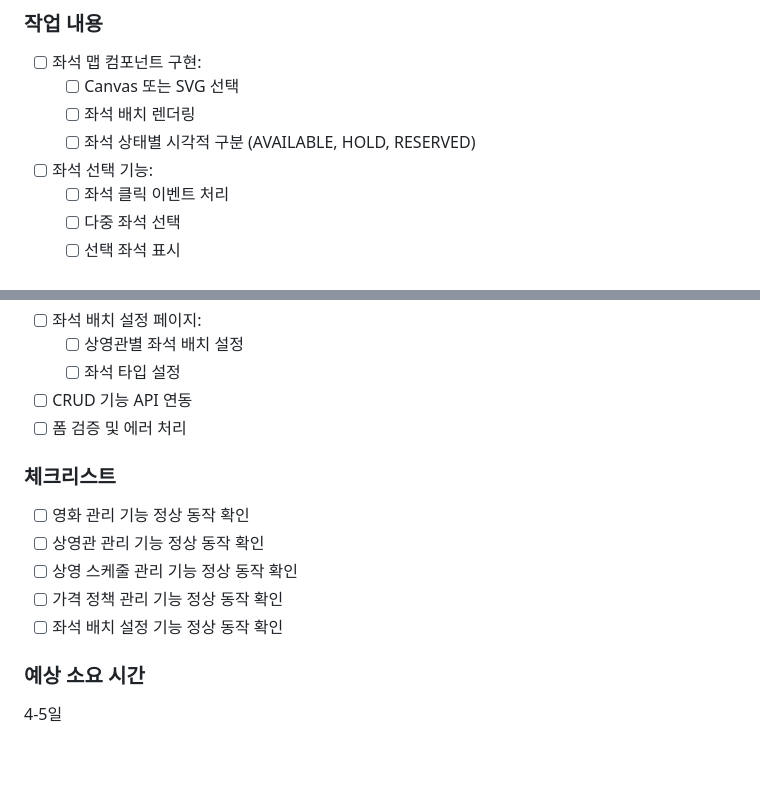
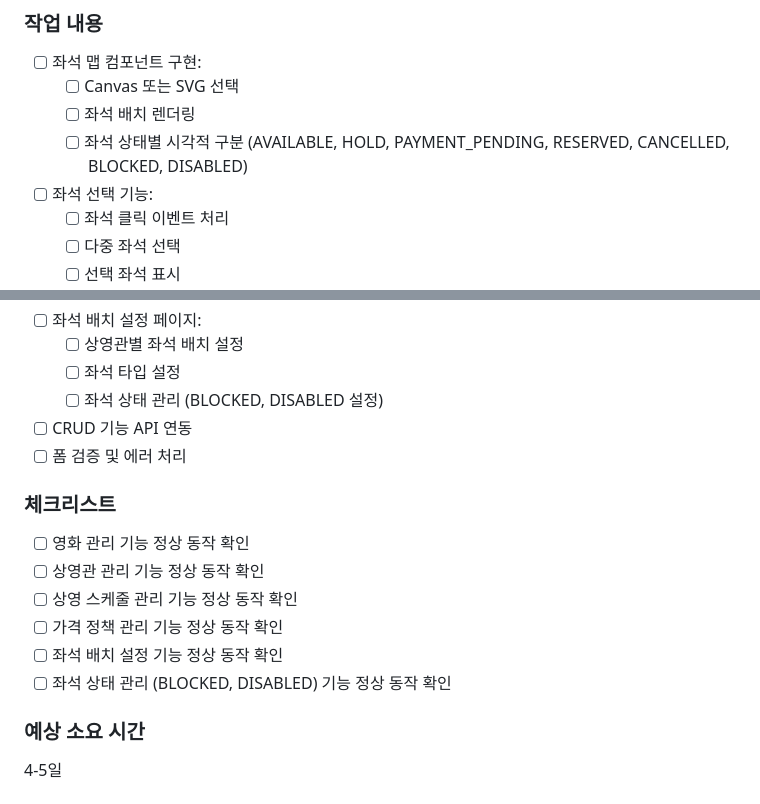
Before and after one commit to VelkaressiaBlutkrone/spring-cinema-app-ex, a Markdown page: doc/TASK.md, 2 parts joined by grey strips. Drawn GitHub-style; blank space fills up the shorter version.

```diff
--- a/doc/TASK.md
+++ b/doc/TASK.md
@@ -346,7 +358,7 @@
 - [ ] 좌석 맵 컴포넌트 구현:
   - [ ] Canvas 또는 SVG 선택
   - [ ] 좌석 배치 렌더링
-  - [ ] 좌석 상태별 시각적 구분 (AVAILABLE, HOLD, RESERVED)
+  - [ ] 좌석 상태별 시각적 구분 (AVAILABLE, HOLD, PAYMENT_PENDING, RESERVED, CANCELLED, BLOCKED, DISABLED)
 - [ ] 좌석 선택 기능:
   - [ ] 좌석 클릭 이벤트 처리
   - [ ] 다중 좌석 선택
@@ -481,6 +493,7 @@
 - [ ] 좌석 배치 설정 페이지:
   - [ ] 상영관별 좌석 배치 설정
   - [ ] 좌석 타입 설정
+  - [ ] 좌석 상태 관리 (BLOCKED, DISABLED 설정)
 - [ ] CRUD 기능 API 연동
 - [ ] 폼 검증 및 에러 처리
 
@@ -490,6 +503,7 @@
 - [ ] 상영 스케줄 관리 기능 정상 동작 확인
 - [ ] 가격 정책 관리 기능 정상 동작 확인
 - [ ] 좌석 배치 설정 기능 정상 동작 확인
+- [ ] 좌석 상태 관리 (BLOCKED, DISABLED) 기능 정상 동작 확인
 
 ### 예상 소요 시간
 4-5일
```
Also changed, not shown: other parts of doc/TASK.md (+16 -4 lines), doc/PRD.md (+5 -1 lines), doc/RULE.md (+20 -10 lines).
